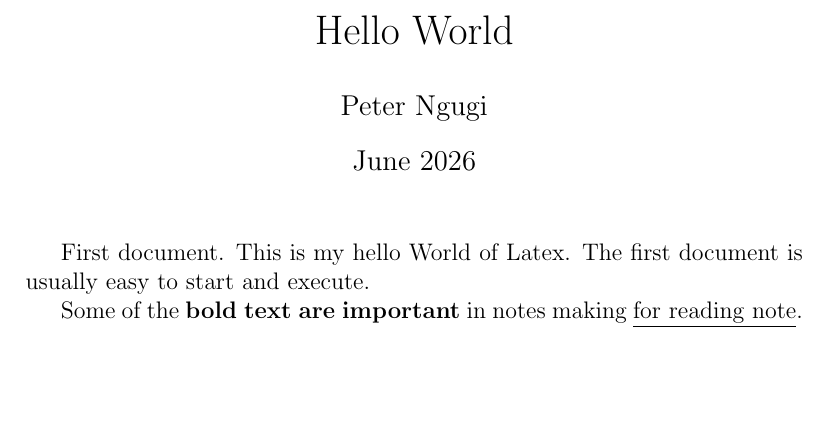
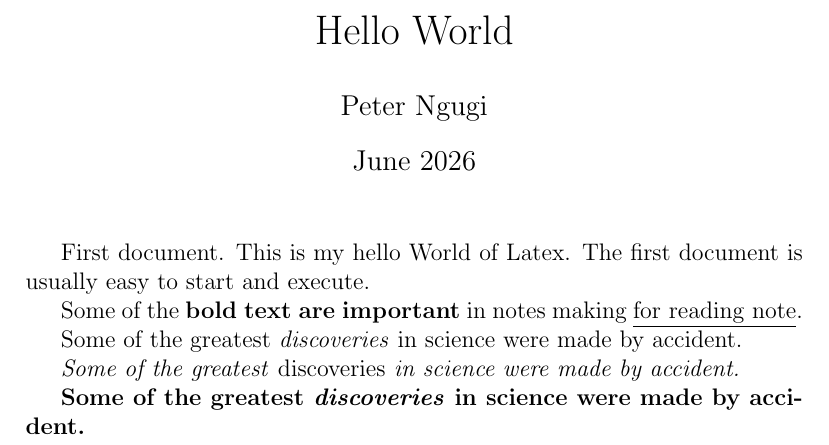
Before and after one commit to mngugi/LaTeX-in-aFew-Minutes, a LaTeX document (atexHelloWorld.tex): part of the page, cut so that both start at the same text, the shorter picture padded with empty space. Compiled offline with pdfLaTeX.

Commit message:
atexHelloWorld.tex

```diff
--- a/atexHelloWorld.tex
+++ b/atexHelloWorld.tex
@@ -19,5 +19,15 @@
 	in notes making \underline{for reading note}.
 
 
+	% using \emph{argument}
+	Some of the greatest \emph{discoveries} in science
+	were made by accident.
+
+	\textit{Some of the greatest \emph{discoveries}
+		in science were made by accident.}
+
+	\textbf{Some of the greatest \emph{discoveries}
+		in science were made by accident.}
+
 
 \end{document}
```
Also changed, not shown: atexHelloWorld.pdf, 2 other files.
